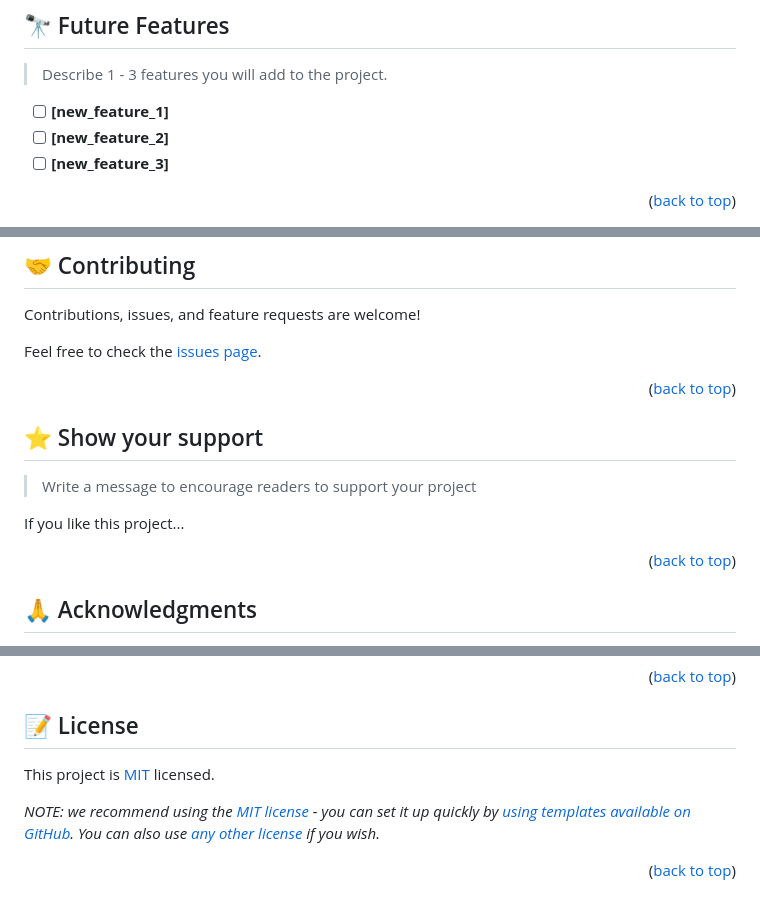
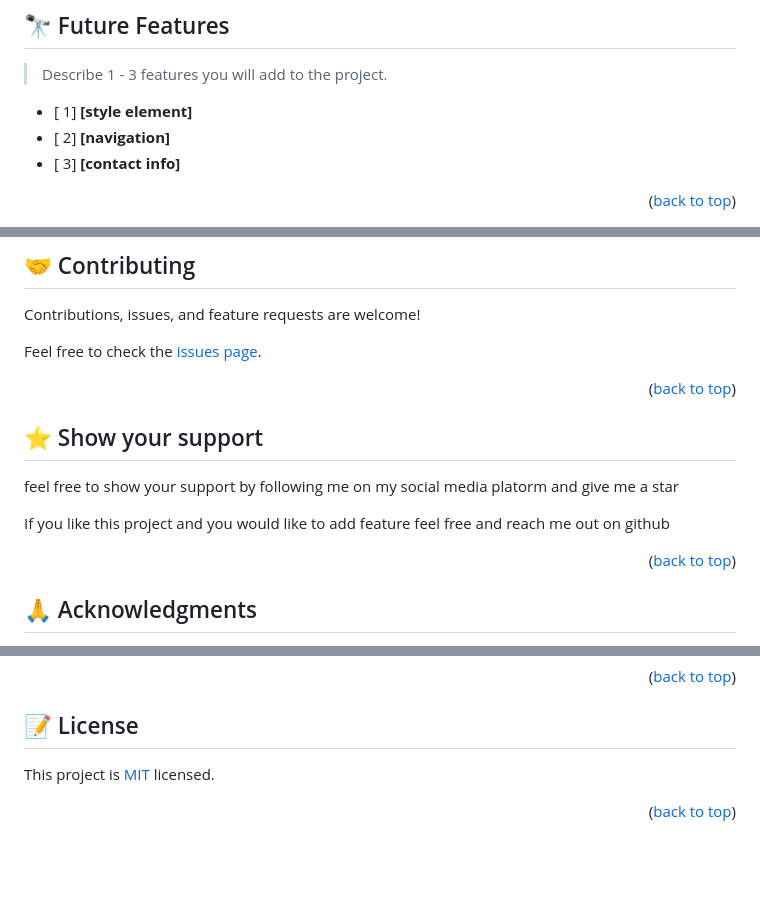
Before and after one commit to richie1988/HELLO, a Markdown page: README.md, 3 parts joined by grey strips. GitHub-like rendering; blank space fills up the shorter version.

```diff
--- a/README.md
+++ b/README.md
@@ -225,9 +154,9 @@ Example:
 
 > Describe 1 - 3 features you will add to the project.
 
-- [ ] **[new_feature_1]**
-- [ ] **[new_feature_2]**
-- [ ] **[new_feature_3]**
+- [ 1] **[style element]**
+- [ 2] **[navigation]**
+- [ 3] **[contact info]**
 
 <p align="right">(<a href="#readme-top">back to top</a>)</p>
 
@@ -241,13 +169,10 @@ Feel free to check the [issues page](../../issues/).
 
 <p align="right">(<a href="#readme-top">back to top</a>)</p>
 
-<!-- SUPPORT -->
+## ⭐️ Show your support <a name="support"></a>
+feel free to show your support by following me on my social media platorm and give me a star
 
-## ⭐️ Show your support <a name="support"></a>
-
-> Write a message to encourage readers to support your project
-
-If you like this project...
+If you like this project and you would like to add feature feel free and reach me out on github
 
 <p align="right">(<a href="#readme-top">back to top</a>)</p>
 
@@ -281,8 +185,5 @@ I would like to thank...
 
 ## 📝 License <a name="license"></a>
 
-This project is [MIT](./LICENSE) licensed.
-
-_NOTE: we recommend using the [MIT license](https://choosealicense.com/licenses/mit/) - you can set it up quickly by [using templates available on GitHub](https://docs.github.com/en/communities/setting-up-your-project-for-healthy-contributions/adding-a-license-to-a-repository). You can also use [any other license](https://choosealicense.com/licenses/) if you wish._
-
+This project is [MIT](MIT.md) licensed.
 <p align="right">(<a href="#readme-top">back to top</a>)</p>
```
Also changed, not shown: other parts of README.md (+26 -119 lines).
